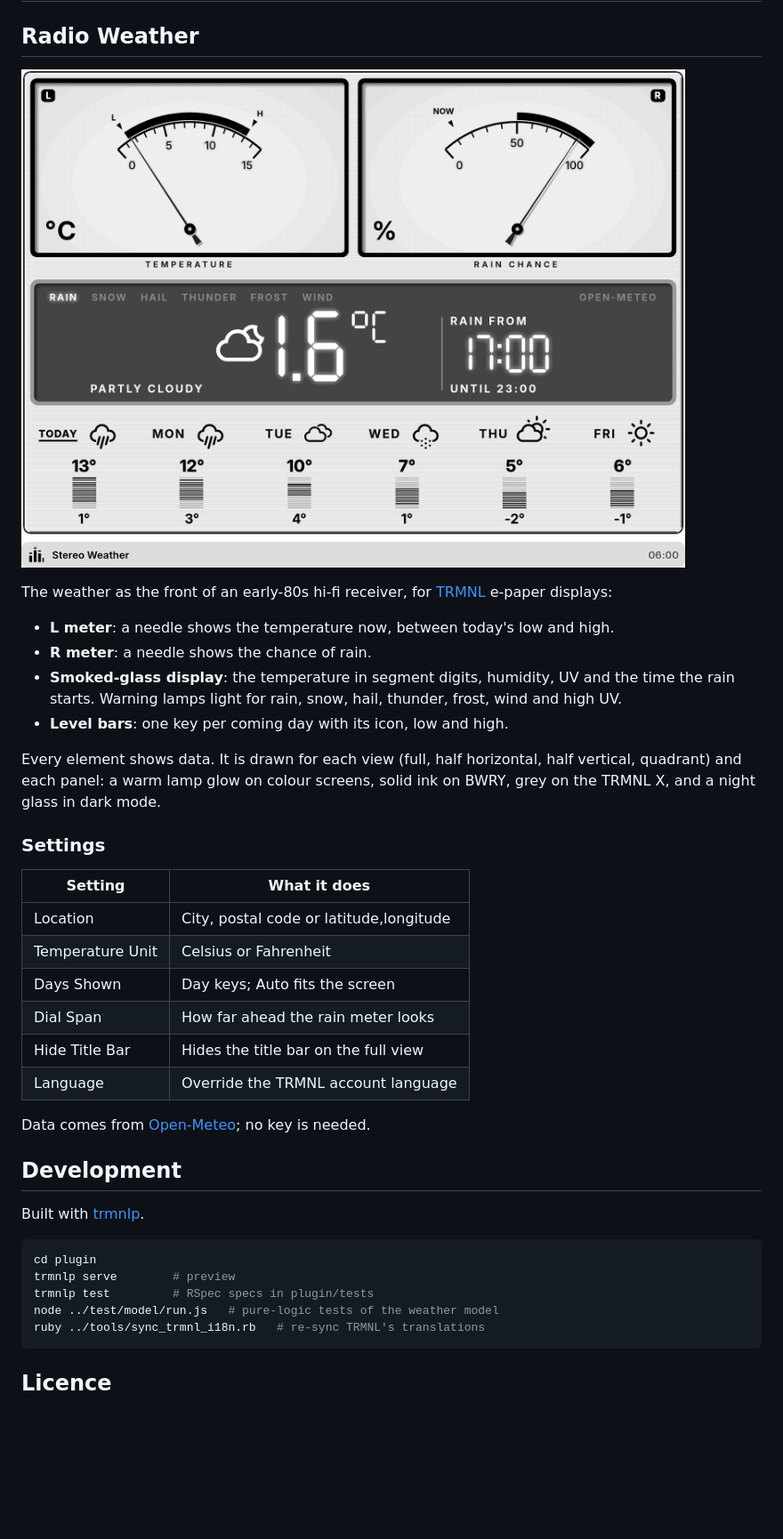
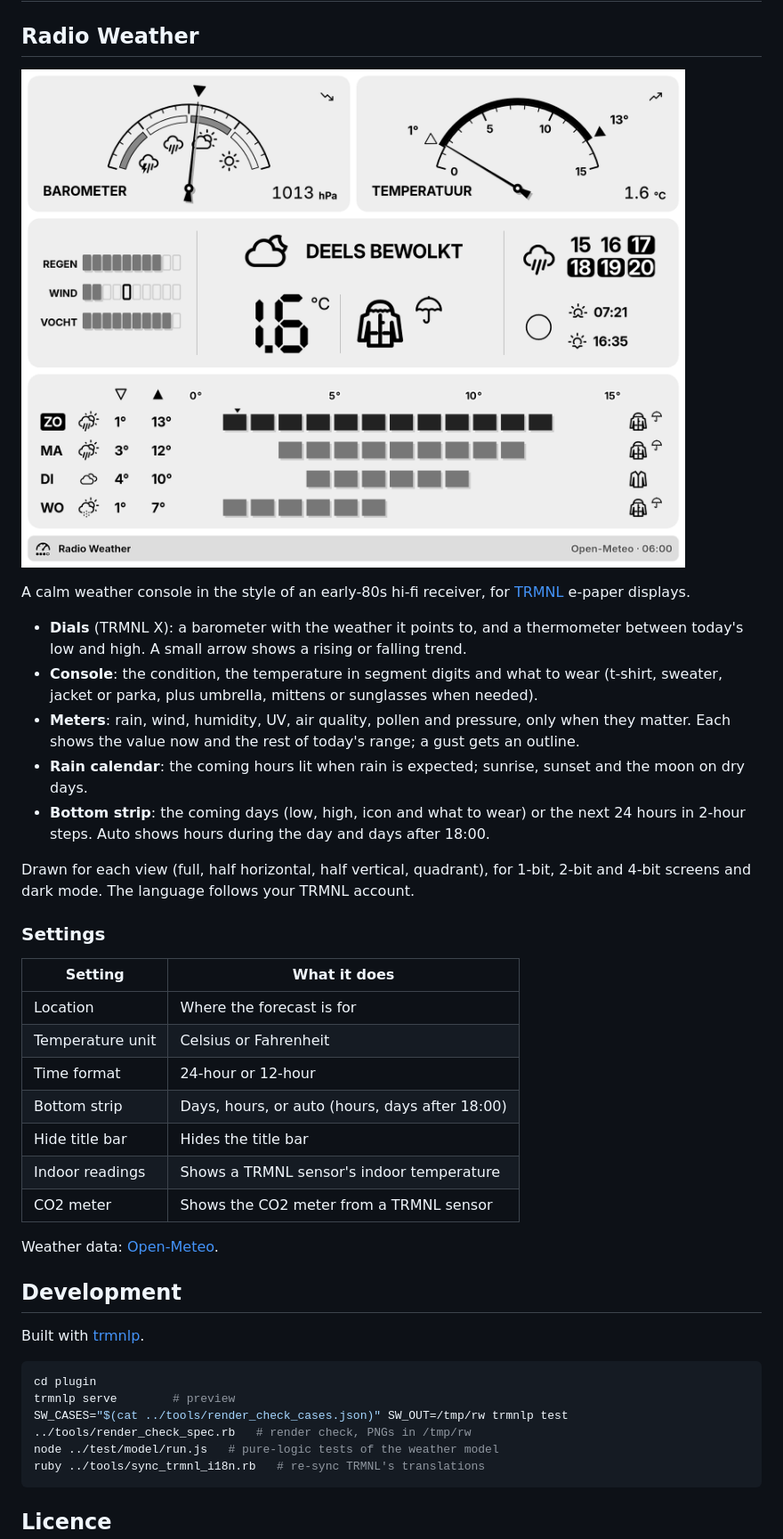
Before and after one commit to ExcuseMi/trmnl-radio-weather-plugin, a Markdown page: README.md, the part around the change. Shown at 89% size. Drawn GitHub-style; pictures changed too: assets/screenshot.png; blank space fills up the shorter version.

Commit message:
README: describe the Calm console, current settings and a new screenshot

````diff
--- a/README.md
+++ b/README.md
@@ -4,27 +4,29 @@
 
 ![Radio Weather on the TRMNL X](assets/screenshot.png)
 
-The weather as the front of an early-80s hi-fi receiver, for [TRMNL](https://trmnl.com) e-paper displays:
+A calm weather console in the style of an early-80s hi-fi receiver, for [TRMNL](https://trmnl.com) e-paper displays.
 
-- **L meter**: a needle shows the temperature now, between today's low and high.
-- **R meter**: a needle shows the chance of rain.
-- **Smoked-glass display**: the temperature in segment digits, humidity, UV and the time the rain starts. Warning lamps light for rain, snow, hail, thunder, frost, wind and high UV.
-- **Level bars**: one key per coming day with its icon, low and high.
+- **Dials** (TRMNL X): a barometer with the weather it points to, and a thermometer between today's low and high. A small arrow shows a rising or falling trend.
+- **Console**: the condition, the temperature in segment digits and what to wear (t-shirt, sweater, jacket or parka, plus umbrella, mittens or sunglasses when needed).
+- **Meters**: rain, wind, humidity, UV, air quality, pollen and pressure, only when they matter. Each shows the value now and the rest of today's range; a gust gets an outline.
+- **Rain calendar**: the coming hours lit when rain is expected; sunrise, sunset and the moon on dry days.
+- **Bottom strip**: the coming days (low, high, icon and what to wear) or the next 24 hours in 2-hour steps. Auto shows hours during the day and days after 18:00.
 
-Every element shows data. It is drawn for each view (full, half horizontal, half vertical, quadrant) and each panel: a warm lamp glow on colour screens, solid ink on BWRY, grey on the TRMNL X, and a night glass in dark mode.
+Drawn for each view (full, half horizontal, half vertical, quadrant), for 1-bit, 2-bit and 4-bit screens and dark mode. The language follows your TRMNL account.
 
 ### Settings
 
 | Setting | What it does |
 |---|---|
-| Location | City, postal code or latitude,longitude |
-| Temperature Unit | Celsius or Fahrenheit |
-| Days Shown | Day keys; Auto fits the screen |
-| Dial Span | How far ahead the rain meter looks |
-| Hide Title Bar | Hides the title bar on the full view |
-| Language | Override the TRMNL account language |
+| Location | Where the forecast is for |
+| Temperature unit | Celsius or Fahrenheit |
+| Time format | 24-hour or 12-hour |
+| Bottom strip | Days, hours, or auto (hours, days after 18:00) |
+| Hide title bar | Hides the title bar |
+| Indoor readings | Shows a TRMNL sensor's indoor temperature |
+| CO2 meter | Shows the CO2 meter from a TRMNL sensor |
 
-Data comes from [Open-Meteo](https://open-meteo.com); no key is needed.
+Weather data: [Open-Meteo](https://open-meteo.com).
 
 ## Development
 
@@ -33,7 +35,7 @@ Built with [trmnlp](https://github.com/usetrmnl/trmnlp).
 ```bash
 cd plugin
 trmnlp serve        # preview
-trmnlp test         # RSpec specs in plugin/tests
+SW_CASES="$(cat ../tools/render_check_cases.json)" SW_OUT=/tmp/rw trmnlp test ../tools/render_check_spec.rb   # render check, PNGs in /tmp/rw
 node ../test/model/run.js   # pure-logic tests of the weather model
 ruby ../tools/sync_trmnl_i18n.rb   # re-sync TRMNL's translations
 ```
````
